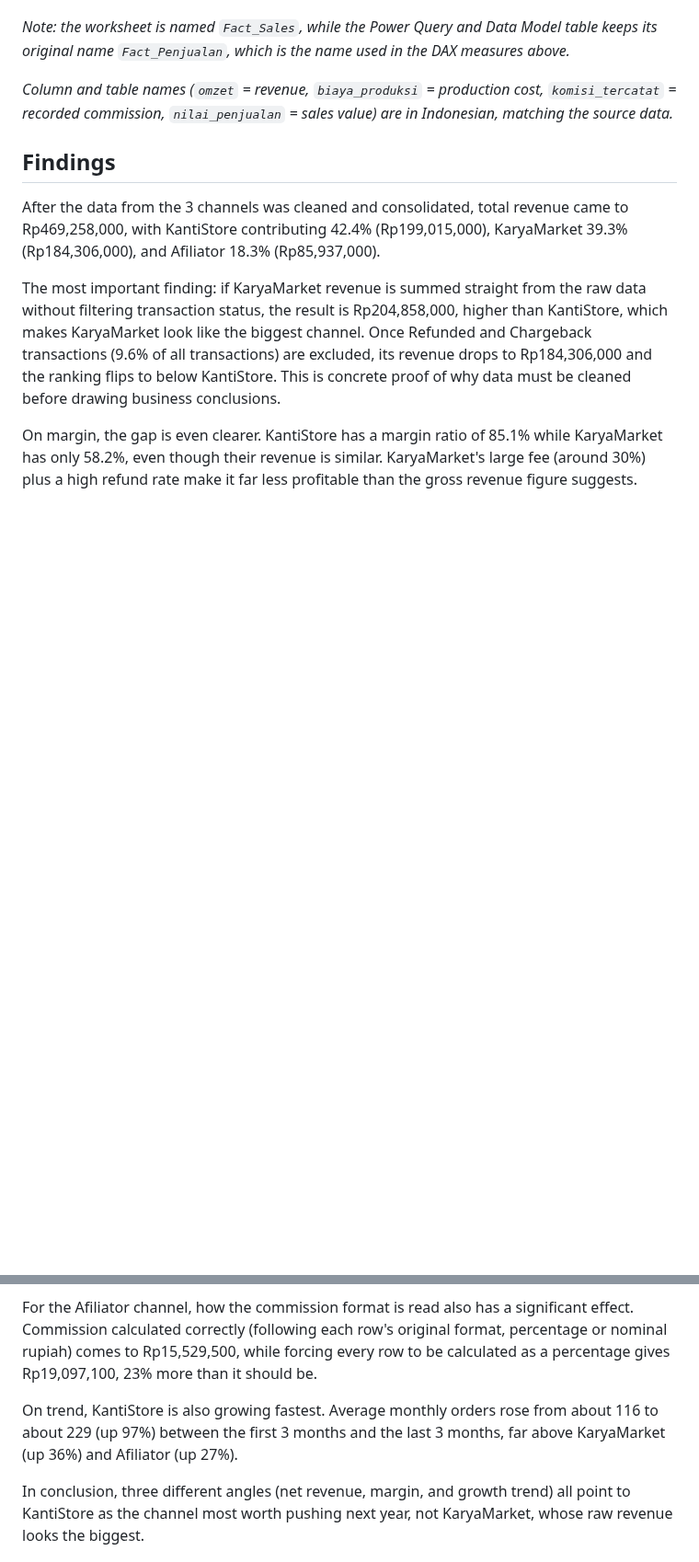
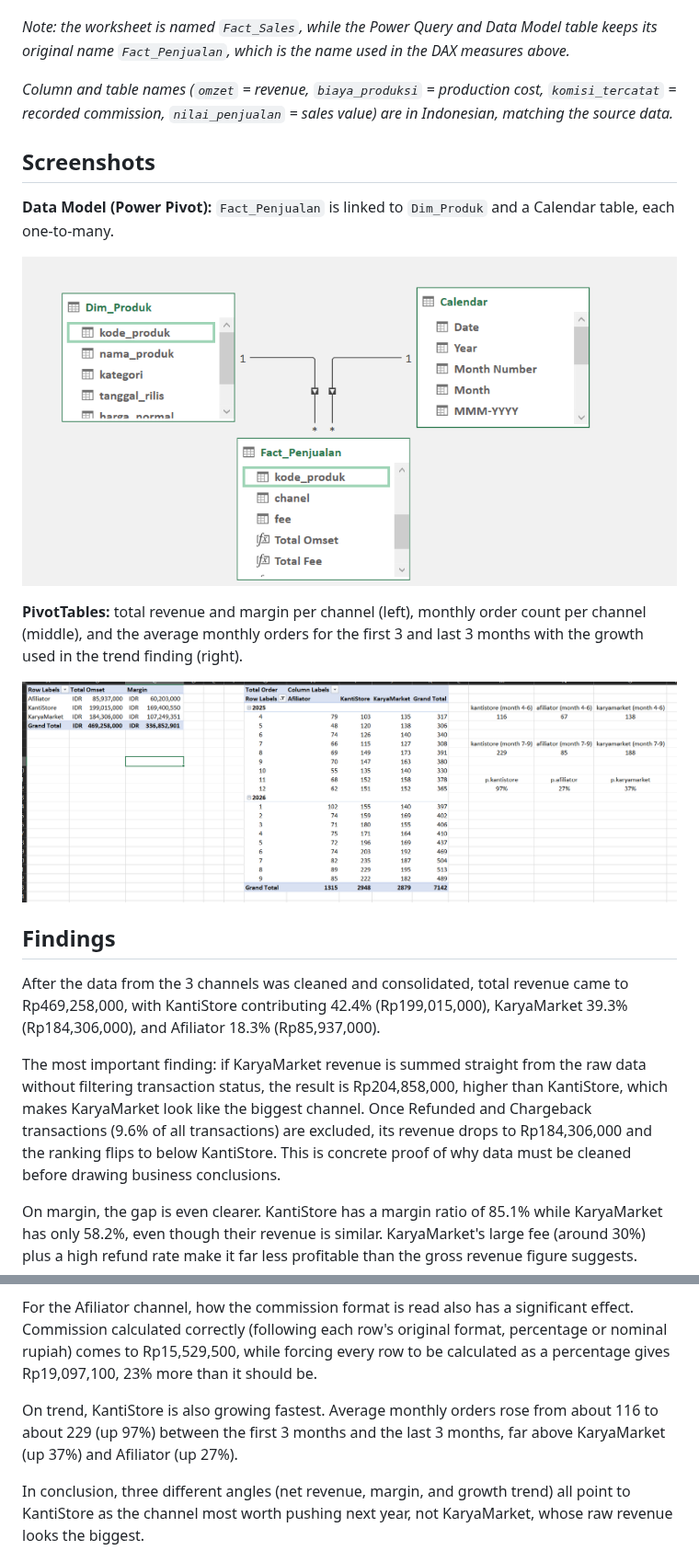
Before and after one commit to Sary332/data-analyst-portfolio, a Markdown page: Excel-Digital-Product-Sales-Consolidation/README.md, 2 parts joined by grey strips. Shown at 92% size. Rendered like a GitHub page; pictures changed too: Excel-Digital-Product-Sales-Consolidation/images/00-data-model.png (added), Excel-Digital-Product-Sales-Consolidation/images/01-pivot-revenue-margin-orders.png (added); blank space fills up the shorter version.

Commit message:
Digital Product: add data model and pivot screenshots, fix KaryaMarket growth to 37%
Co-Authored-By: Claude Sonnet 5.5 <noreply@anthropic.com>
Claude-Session: https://claude.ai/code/session_01CsVrqfsAbWrWoYGEZaeovJ

```diff
--- a/Excel-Digital-Product-Sales-Consolidation/README.md
+++ b/Excel-Digital-Product-Sales-Consolidation/README.md
@@ -26,6 +26,16 @@ This project consolidates the raw data from those 3 sources into a single Excel
 
 *Column and table names (`omzet` = revenue, `biaya_produksi` = production cost, `komisi_tercatat` = recorded commission, `nilai_penjualan` = sales value) are in Indonesian, matching the source data.*
 
+## Screenshots
+
+**Data Model (Power Pivot):** `Fact_Penjualan` is linked to `Dim_Produk` and a Calendar table, each one-to-many.
+
+![Data Model](images/00-data-model.png)
+
+**PivotTables:** total revenue and margin per channel (left), monthly order count per channel (middle), and the average monthly orders for the first 3 and last 3 months with the growth used in the trend finding (right).
+
+![PivotTables for revenue, margin, and monthly orders](images/01-pivot-revenue-margin-orders.png)
+
 ## Findings
 
 After the data from the 3 channels was cleaned and consolidated, total revenue came to Rp469,258,000, with KantiStore contributing 42.4% (Rp199,015,000), KaryaMarket 39.3% (Rp184,306,000), and Afiliator 18.3% (Rp85,937,000).
@@ -36,7 +46,7 @@ On margin, the gap is even clearer. KantiStore has a margin ratio of 85.1% while
 
 For the Afiliator channel, how the commission format is read also has a significant effect. Commission calculated correctly (following each row's original format, percentage or nominal rupiah) comes to Rp15,529,500, while forcing every row to be calculated as a percentage gives Rp19,097,100, 23% more than it should be.
 
-On trend, KantiStore is also growing fastest. Average monthly orders rose from about 116 to about 229 (up 97%) between the first 3 months and the last 3 months, far above KaryaMarket (up 36%) and Afiliator (up 27%).
+On trend, KantiStore is also growing fastest. Average monthly orders rose from about 116 to about 229 (up 97%) between the first 3 months and the last 3 months, far above KaryaMarket (up 37%) and Afiliator (up 27%).
 
 In conclusion, three different angles (net revenue, margin, and growth trend) all point to KantiStore as the channel most worth pushing next year, not KaryaMarket, whose raw revenue looks the biggest.
 
```
